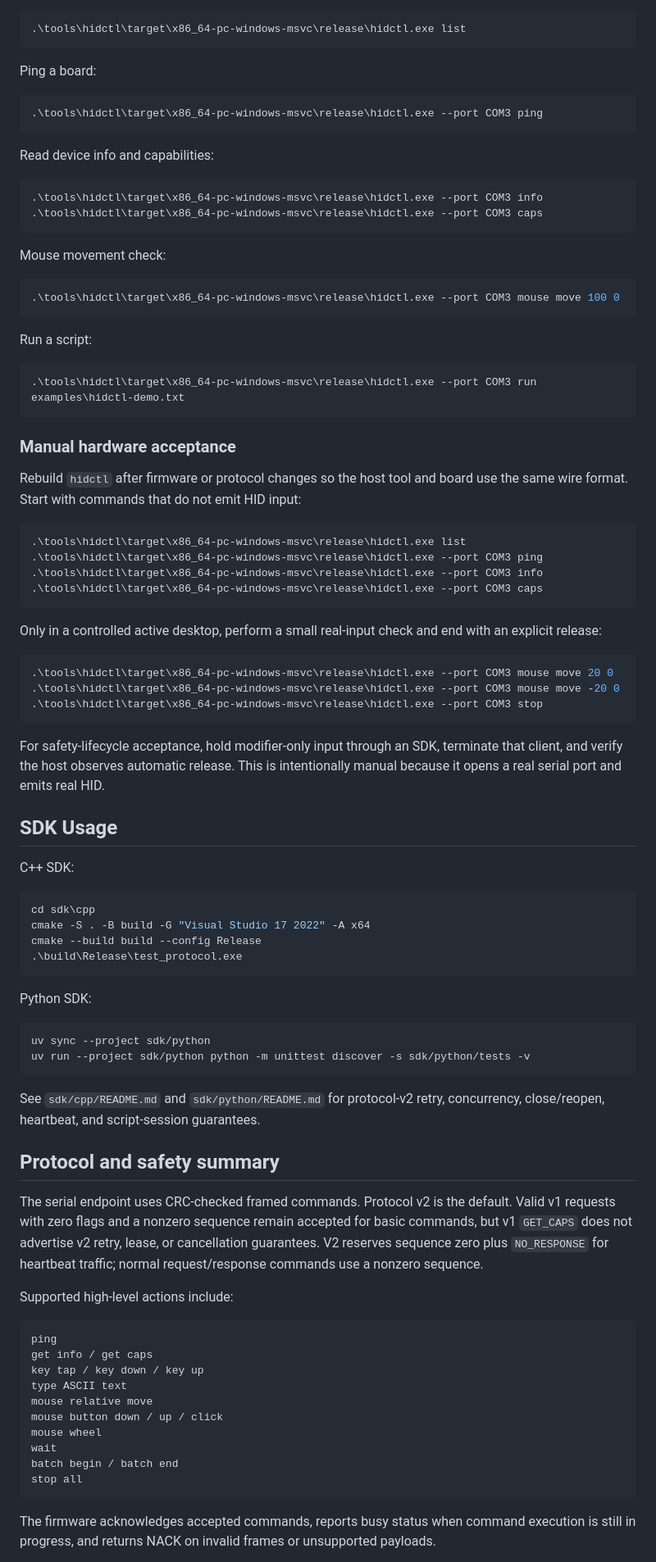
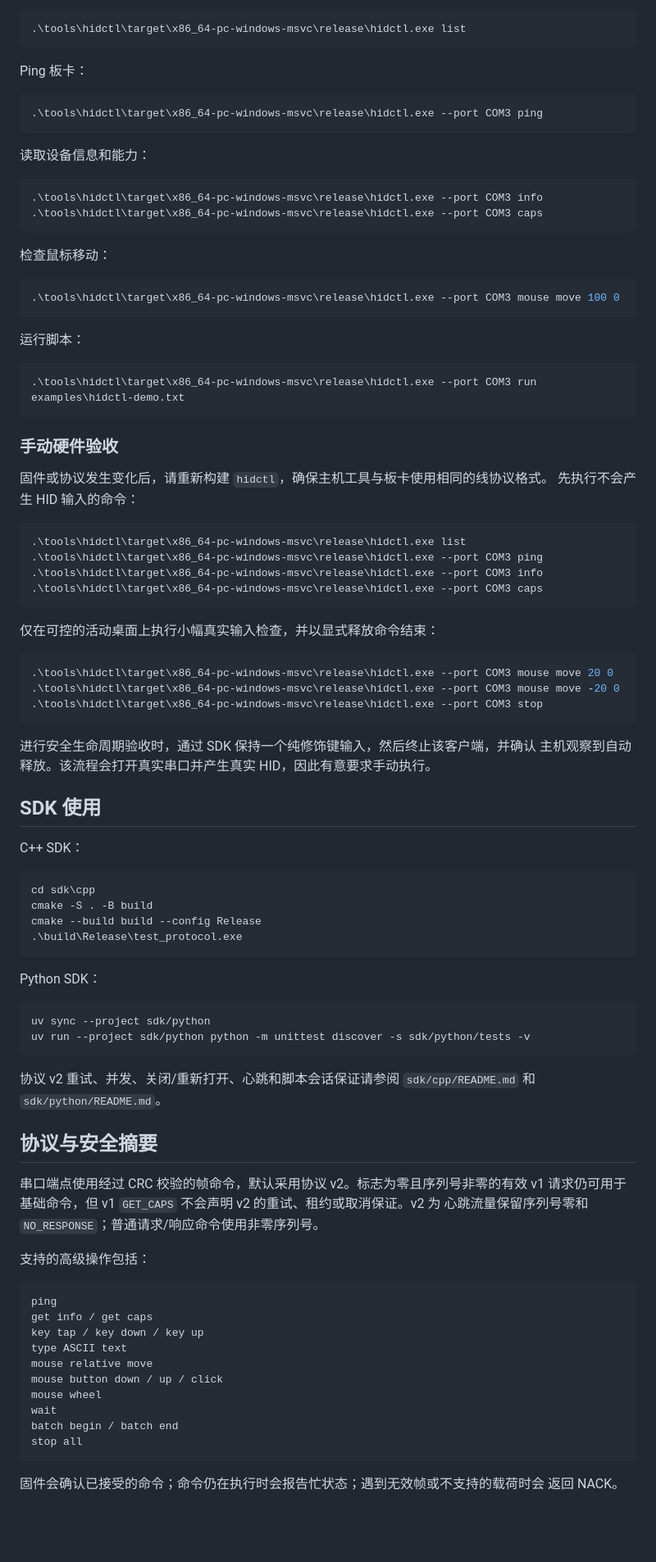
Before and after one commit to ExquisiteCore/rp2350-keymouse-bridge-firmware, a Markdown page: README.md, the part around one of its changes. Shown at 82% size. Drawn GitHub-style; blank space fills up the shorter version.

````diff
--- a/README.md
+++ b/README.md
@@ -199,35 +188,35 @@ List ports:
 .\tools\hidctl\target\x86_64-pc-windows-msvc\release\hidctl.exe list
 ```
 
-Ping a board:
+Ping 板卡：
 
 ```powershell
 .\tools\hidctl\target\x86_64-pc-windows-msvc\release\hidctl.exe --port COM3 ping
 ```
 
-Read device info and capabilities:
+读取设备信息和能力：
 
 ```powershell
 .\tools\hidctl\target\x86_64-pc-windows-msvc\release\hidctl.exe --port COM3 info
 .\tools\hidctl\target\x86_64-pc-windows-msvc\release\hidctl.exe --port COM3 caps
 ```
 
-Mouse movement check:
+检查鼠标移动：
 
 ```powershell
 .\tools\hidctl\target\x86_64-pc-windows-msvc\release\hidctl.exe --port COM3 mouse move 100 0
 ```
 
-Run a script:
+运行脚本：
 
 ```powershell
 .\tools\hidctl\target\x86_64-pc-windows-msvc\release\hidctl.exe --port COM3 run examples\hidctl-demo.txt
 ```
 
-### Manual hardware acceptance
+### 手动硬件验收
 
-Rebuild `hidctl` after firmware or protocol changes so the host tool and board
-use the same wire format. Start with commands that do not emit HID input:
+固件或协议发生变化后，请重新构建 `hidctl`，确保主机工具与板卡使用相同的线协议格式。
+先执行不会产生 HID 输入的命令：
 
 ```powershell
 .\tools\hidctl\target\x86_64-pc-windows-msvc\release\hidctl.exe list
@@ -236,8 +225,7 @@ use the same wire format. Start with commands that do not emit HID input:
 .\tools\hidctl\target\x86_64-pc-windows-msvc\release\hidctl.exe --port COM3 caps
 ```
 
-Only in a controlled active desktop, perform a small real-input check and end
-with an explicit release:
+仅在可控的活动桌面上执行小幅真实输入检查，并以显式释放命令结束：
 
 ```powershell
 .\tools\hidctl\target\x86_64-pc-windows-msvc\release\hidctl.exe --port COM3 mouse move 20 0
@@ -245,41 +233,37 @@ with an explicit release:
 .\tools\hidctl\target\x86_64-pc-windows-msvc\release\hidctl.exe --port COM3 stop
 ```
 
-For safety-lifecycle acceptance, hold modifier-only input through an SDK,
-terminate that client, and verify the host observes automatic release. This is
-intentionally manual because it opens a real serial port and emits real HID.
+进行安全生命周期验收时，通过 SDK 保持一个纯修饰键输入，然后终止该客户端，并确认
+主机观察到自动释放。该流程会打开真实串口并产生真实 HID，因此有意要求手动执行。
 
-## SDK Usage
+## SDK 使用
 
-C++ SDK:
+C++ SDK：
 
 ```powershell
 cd sdk\cpp
-cmake -S . -B build -G "Visual Studio 17 2022" -A x64
+cmake -S . -B build
 cmake --build build --config Release
 .\build\Release\test_protocol.exe
 ```
 
-Python SDK:
+Python SDK：
 
 ```powershell
 uv sync --project sdk/python
 uv run --project sdk/python python -m unittest discover -s sdk/python/tests -v
 ```
 
-See `sdk/cpp/README.md` and `sdk/python/README.md` for protocol-v2 retry,
-concurrency, close/reopen, heartbeat, and script-session guarantees.
+协议 v2 重试、并发、关闭/重新打开、心跳和脚本会话保证请参阅 `sdk/cpp/README.md` 和
+`sdk/python/README.md`。
 
-## Protocol and safety summary
+## 协议与安全摘要
 
-The serial endpoint uses CRC-checked framed commands. Protocol v2 is the
-default. Valid v1 requests with zero flags and a nonzero sequence remain
-accepted for basic commands, but v1 `GET_CAPS` does not advertise v2 retry,
-lease, or cancellation guarantees. V2 reserves sequence zero plus
-`NO_RESPONSE` for heartbeat traffic; normal request/response commands use a
-nonzero sequence.
+串口端点使用经过 CRC 校验的帧命令，默认采用协议 v2。标志为零且序列号非零的有效 v1
+请求仍可用于基础命令，但 v1 `GET_CAPS` 不会声明 v2 的重试、租约或取消保证。v2 为
+心跳流量保留序列号零和 `NO_RESPONSE`；普通请求/响应命令使用非零序列号。
 
-Supported high-level actions include:
+支持的高级操作包括：
 
 ```text
 ping
@@ -294,7 +278,6 @@ batch begin / batch end
 stop all
 ```
 
-The firmware acknowledges accepted commands, reports busy status when command
-execution is still in progress, and returns NACK on invalid frames or unsupported
-payloads.
+固件会确认已接受的命令；命令仍在执行时会报告忙状态；遇到无效帧或不支持的载荷时会
+返回 NACK。
 
````
Also changed, not shown: other parts of README.md (+88 -107 lines).
